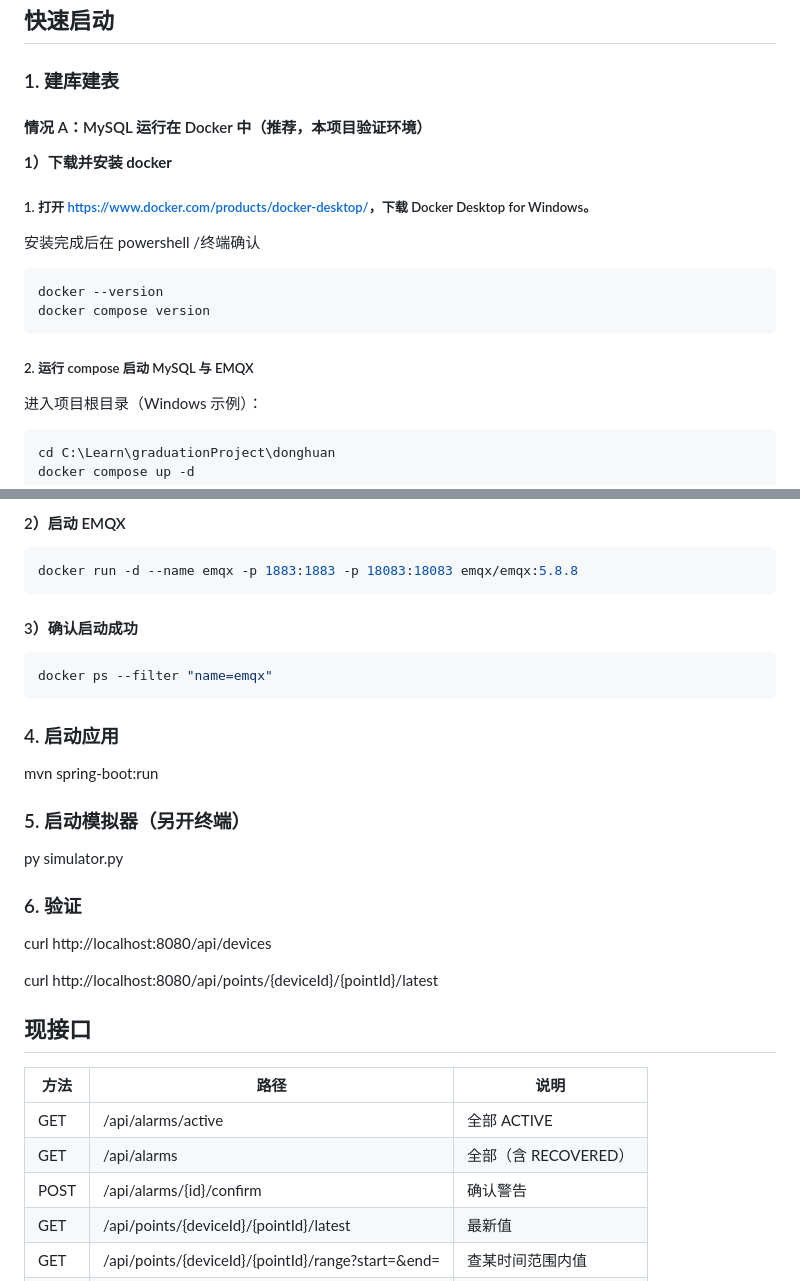
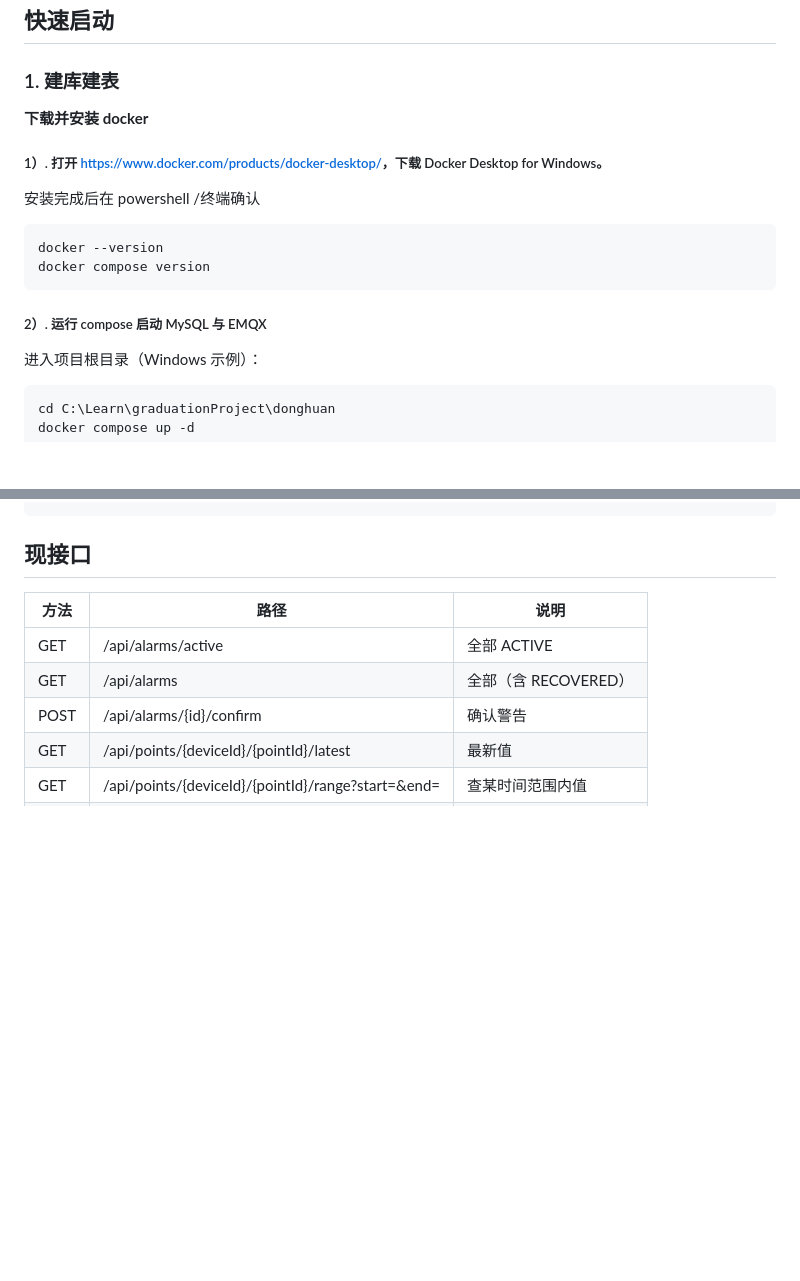
Before and after one commit to huaYeCaiW/graduationProject, a Markdown page: README.md, 2 parts joined by grey strips. Rendered like a GitHub page; blank space fills up the shorter version.

````diff
--- a/README.md
+++ b/README.md
@@ -16,17 +16,15 @@
 
 ### 1. 建库建表
 
-#### 情况 A：MySQL 运行在 Docker 中（推荐，本项目验证环境）
-
-**1）下载并安装 docker**
-##### 1. 打开 <https://www.docker.com/products/docker-desktop/>，下载 Docker Desktop for Windows。
+**下载并安装 docker**
+##### 1）. 打开 <https://www.docker.com/products/docker-desktop/>，下载 Docker Desktop for Windows。
 
 安装完成后在 powershell /终端确认
 ```powershell
 docker --version
 docker compose version
 ```
-##### 2. 运行 compose 启动 MySQL 与 EMQX
+##### 2）. 运行 compose 启动 MySQL 与 EMQX
 
 进入项目根目录（Windows 示例）：
 ```powershell
@@ -109,27 +104,4 @@ docker rm -f emqx
 ```
-
-#### 2）启动 EMQX
-
-```bash
-docker run -d --name emqx -p 1883:1883 -p 18083:18083 emqx/emqx:5.8.8
-```
-
-#### 3）确认启动成功
-
-```bash
-docker ps --filter "name=emqx"
-```
-
-### 4. 启动应用
-mvn spring-boot:run
-
-### 5. 启动模拟器（另开终端）
-py simulator.py
-
-### 6. 验证
-curl http://localhost:8080/api/devices
-
-curl http://localhost:8080/api/points/{deviceId}/{pointId}/latest
 
 ## 现接口
 
````
Also changed, not shown: other parts of README.md (+78 -52 lines).
